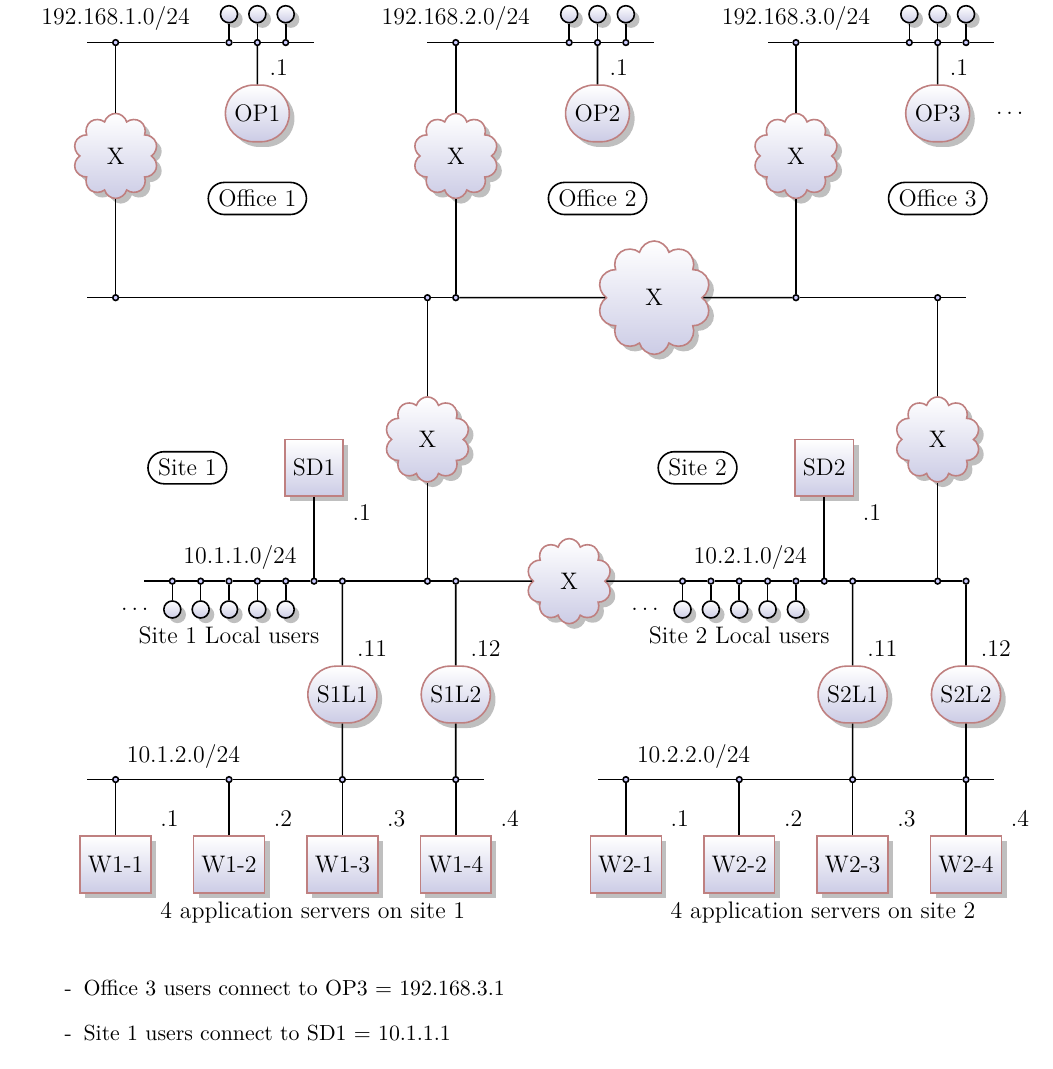
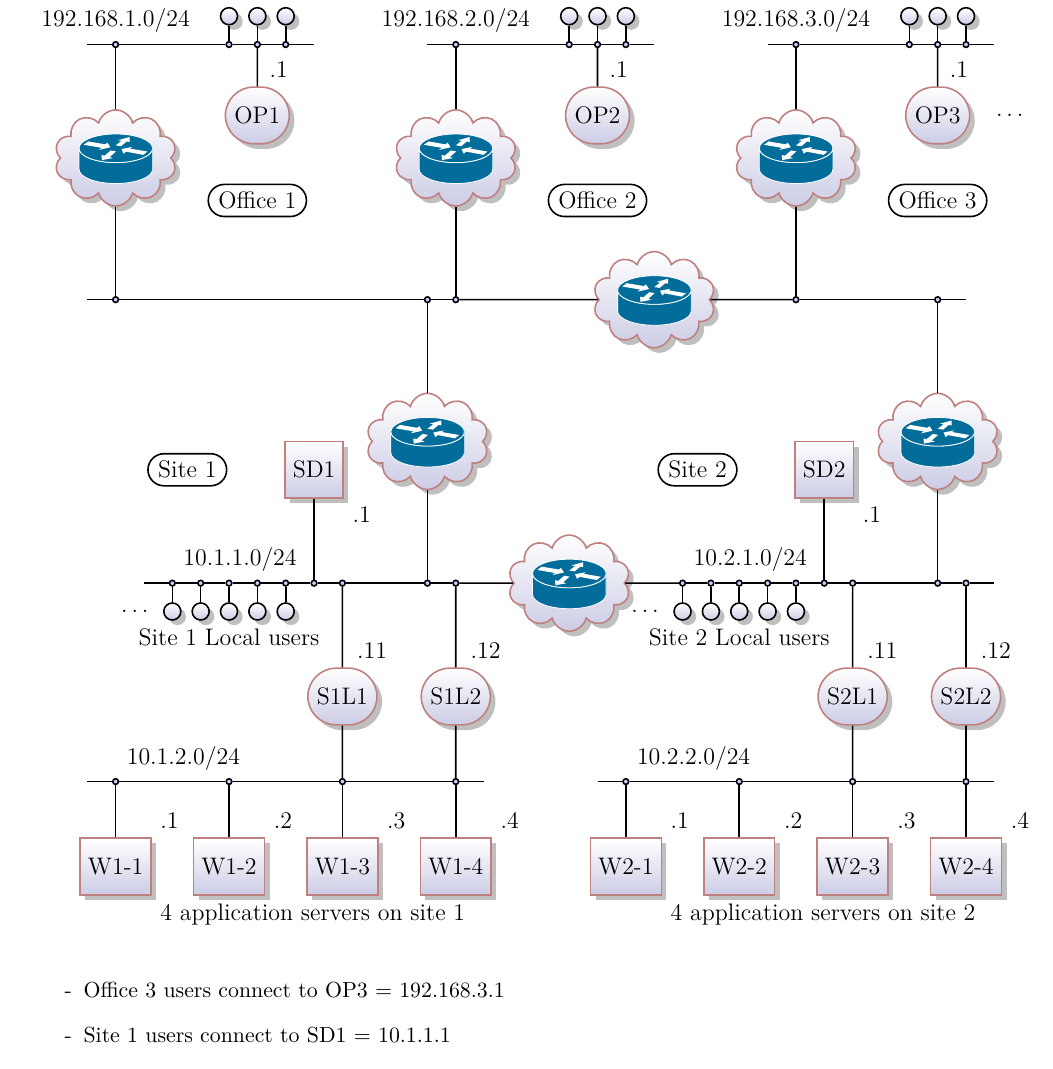
Before and after one commit to dmitryilyin/haproxy-doc, a LaTeX document (tex/architecture_guide.tex, which reads tex/architecture.tex): part of page 23 of 30, cut so that both start at the same text. Compiled offline with pdfLaTeX.

Commit message:
improve picture in architecture guide

```diff
--- a/tex/architecture.tex
+++ b/tex/architecture.tex
@@ -1418,7 +1418,7 @@ node distance=0.5cm,
 \node[point](n1){};
 \node[point,right of=n1,xshift=5cm](n2){};
 \node[point,right of=n2](n3){};
-\node[cld,minimum size=2cm,right of=n3,xshift=3cm](nr1){X};
+\node[cld,inner sep=0pt,right of=n3,xshift=3cm](nr1){ \includegraphics{../pic/router} };
 \node[point,right of=nr1,xshift=2cm](n4){};
 \node[point,right of=n4,xshift=2cm](n5){};
 
@@ -1432,7 +1432,7 @@ node distance=0.5cm,
 \draw (n5) -- ++(0.5,0);
 
 %office 1
-\node[cld,above of=n1,minimum size=1.5cm,yshift=2cm](or1){X};
+\node[cld,above of=n1,inner sep=0pt,yshift=2cm](or1){ \includegraphics{../pic/router} };
 
 \node[point,above of=or1,yshift=1.5cm] (o1-1){};
 \node[point,right of=o1-1,xshift=1.5cm] (o1-2){};
@@ -1465,7 +1465,7 @@ node distance=0.5cm,
 \node[above right] at (op1.north east) {.1};
 
 %office 2
-\node[cld,minimum size=1.5cm,above of=n3,yshift=2cm](or2){X};
+\node[cld,inner sep=0pt,above of=n3,yshift=2cm](or2){ \includegraphics{../pic/router} };
 
 \node[point,above of=or2,yshift=1.5cm] (o2-1){};
 \node[point,right of=o2-1,xshift=1.5cm] (o2-2){};
@@ -1498,7 +1498,7 @@ node distance=0.5cm,
 \node[above right] at (op2.north east) {.1};
 
 %office 3
-\node[cld,above of=n4,minimum size=1.5cm,yshift=2cm](or3){X};
+\node[cld,above of=n4,inner sep=0pt,yshift=2cm](or3){ \includegraphics{../pic/router} };
 
 \node[point,above of=or3,yshift=1.5cm] (o3-1){};
 \node[point,right of=o3-1,xshift=1.5cm] (o3-2){};
@@ -1531,7 +1531,7 @@ node distance=0.5cm,
 \node[right,xshift=0.3cm] at (op3.east) {\ldots};
 
 %site1
-\node[cld,minimum size=1.5cm,below of=n2,yshift=-2cm](sr1){X};
+\node[cld,inner sep=0pt,below of=n2,yshift=-2cm](sr1){ \includegraphics{../pic/router} };
 \draw (sr1) -- (n2);
 
 \node[point,below of=sr1,yshift=-2cm] (s1-8){};
@@ -1618,7 +1618,7 @@ node distance=0.5cm,
 \node[above right] at (s1-10.north east) {10.1.2.0/24};
 
 %site2
-\node[cld,minimum size=1.5cm,below of=n5,yshift=-2cm](sr2){X};
+\node[cld,inner sep=0pt,below of=n5,yshift=-2cm](sr2){ \includegraphics{../pic/router} };
 \draw (sr2) -- (n5);
 
 \node[point,below of=sr2,yshift=-2cm] (s2-8){};
@@ -1671,6 +1671,7 @@ node distance=0.5cm,
 
 \draw (s2l1) -- (s2-7);
 \draw (s2l2) -- (s2-9);
+\draw (s2-9) -- ++(0.5cm,0);
 
 \node[point,below of=s2l1,yshift=-1cm](s2-12){};
 \node[point,below of=s2l2,yshift=-1cm](s2-13){};
@@ -1705,7 +1706,7 @@ node distance=0.5cm,
 \node[above right] at (s2-10.north east) {10.2.2.0/24};
 
 %site link
-\node[cld,right of=s1-9,xshift=1.5cm,minimum size=1.5cm](sl){X};
+\node[cld,right of=s1-9,inner sep=0pt,xshift=1.5cm](sl){ \includegraphics{../pic/router} };
 \draw (s1-9) -- (sl);
 \draw (s2-1) -- (sl);
 
```
Also changed, not shown: pic/router.pdf (added), 1 other file.
